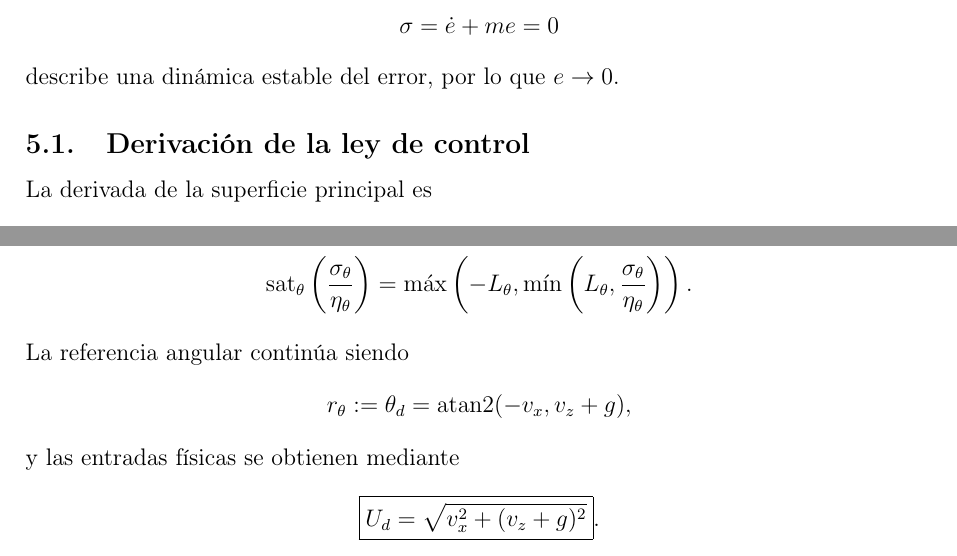
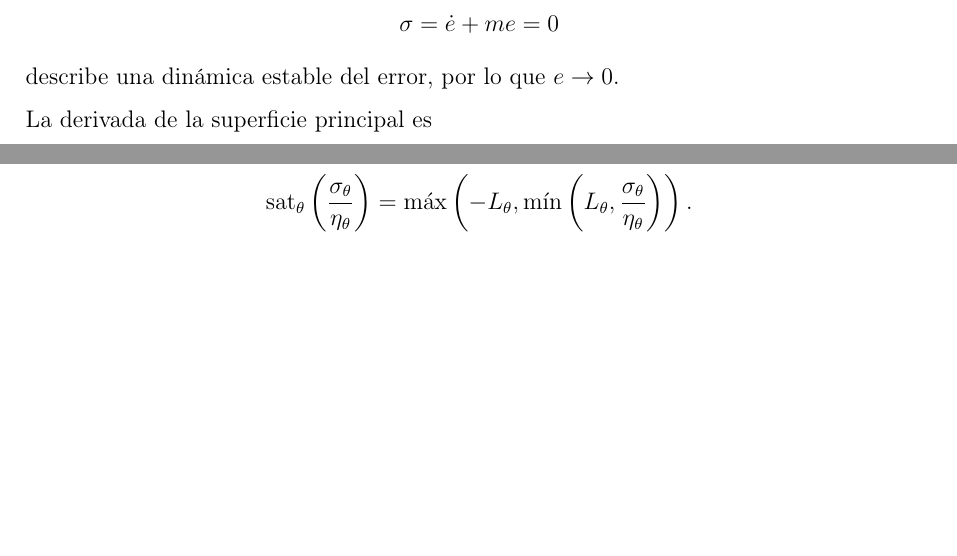
Before and after one commit to NestiHC/apuntes-control-no-lineal, a LaTeX problem sheet (examen/PVTOL/doc/documento.tex, which reads examen/PVTOL/doc/05_SMC_Asintotico.tex, examen/PVTOL/doc/06_PseudoSMC.tex): two parts of pages 9 and 13 of 13 before the commit and two parts of pages 9 and 12 of 12 after it, joined at a grey line, cut so that both start at the same text, the shorter picture padded with empty space. The pictures show the PDF file examen/PVTOL/doc/documento.pdf that the author committed with the source.

```diff
--- a/examen/PVTOL/doc/05_SMC_Asintotico.tex
+++ b/examen/PVTOL/doc/05_SMC_Asintotico.tex
@@ -41,8 +41,6 @@
   \sigma=\dot e+me=0
 \]
 describe una dinámica estable del error, por lo que \(e\to0\).
-
-\subsection{Derivación de la ley de control}
 
 La derivada de la superficie principal es
 \[
@@ -168,13 +166,3 @@
   +(m_\theta+m_{s\theta})L_\theta.
 \end{aligned}
 \]
-
-La referencia angular se obtiene de la linealización:
-\[
-  r_\theta:=\theta_d
-  =\operatorname{atan2}(-v_x,v_z+g).
-\]
-Finalmente,
-\[
-  \boxed{U_d=\sqrt{v_x^2+(v_z+g)^2}}.
-\]
--- a/examen/PVTOL/doc/06_PseudoSMC.tex
+++ b/examen/PVTOL/doc/06_PseudoSMC.tex
@@ -108,13 +108,3 @@
   \max\left(-L_\theta,
   \min\left(L_\theta,\frac{\sigma_\theta}{\eta_\theta}\right)\right).
 \]
-
-La referencia angular continúa siendo
-\[
-  r_\theta:=\theta_d
-  =\operatorname{atan2}(-v_x,v_z+g),
-\]
-y las entradas físicas se obtienen mediante
-\[
-  \boxed{U_d=\sqrt{v_x^2+(v_z+g)^2}}.
-\]
```
Also changed, not shown: examen/PVTOL/doc/documento.tex (+5 -2 lines), examen/PVTOL/doc/documento.pdf, 7 other files.
